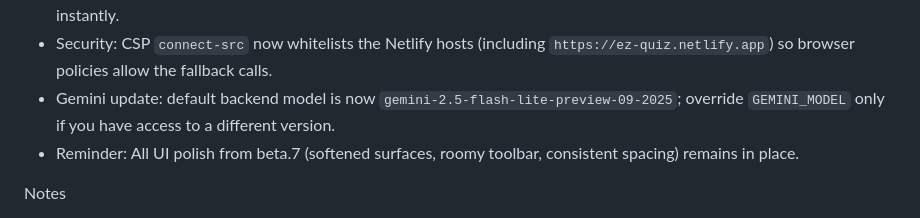
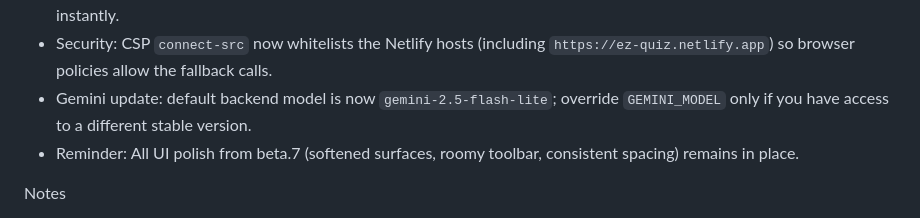
Before and after one commit to seanyates76/Ez-Quiz-App, a Markdown page: RELEASE_NOTES.md, the part around the change. Drawn GitHub-style.

Commit message:
docs: update release notes Gemini model reference

```diff
--- a/RELEASE_NOTES.md
+++ b/RELEASE_NOTES.md
@@ -133,7 +133,7 @@ Highlights
 - Resilient AI calls: client now cycles through `/.netlify/functions/generate-quiz`, `/api/generate`, and the Netlify hosts (`https://ez-quiz.netlify.app`, `https://eq-quiz.netlify.app`) so Start/Generate survive missing rewrites or external proxies.
 - Cache bust: Asset query strings bumped to v1.5.17 with service worker cache v125 to guarantee the new fallback ships instantly.
 - Security: CSP `connect-src` now whitelists the Netlify hosts (including `https://ez-quiz.netlify.app`) so browser policies allow the fallback calls.
-- Gemini update: default backend model is now `gemini-2.5-flash-lite-preview-09-2025`; override `GEMINI_MODEL` only if you have access to a different version.
+- Gemini update: default backend model is now `gemini-2.5-flash-lite`; override `GEMINI_MODEL` only if you have access to a different stable version.
 - Reminder: All UI polish from beta.7 (softened surfaces, roomy toolbar, consistent spacing) remains in place.
 
 Notes
```
